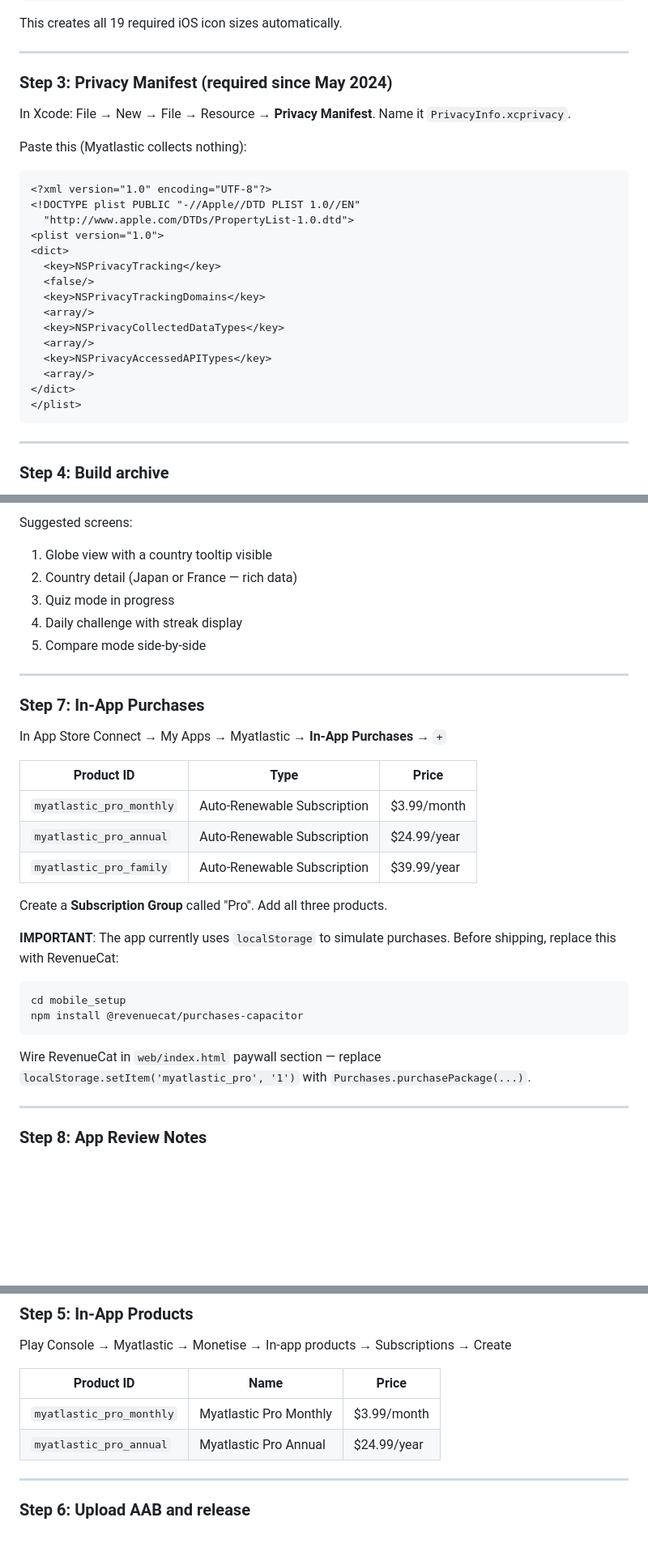
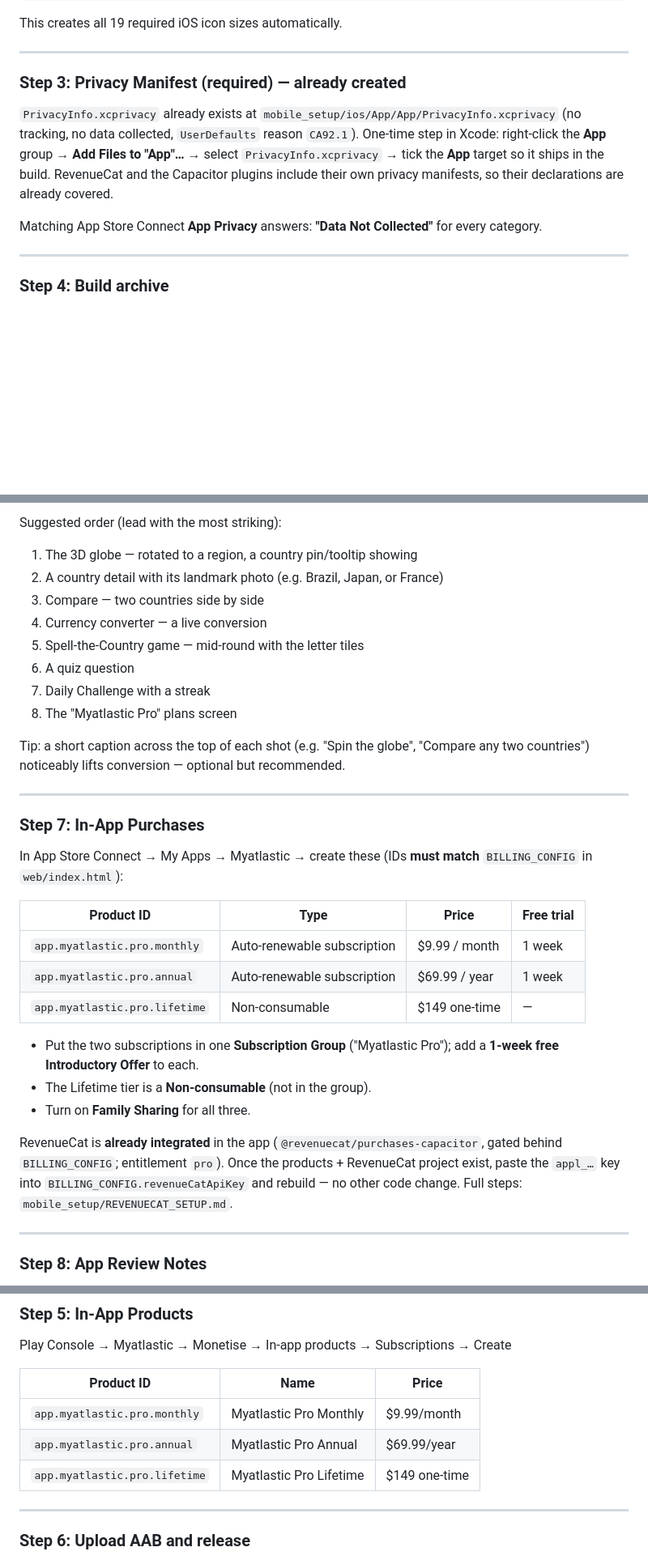
Before and after one commit to digitalcrest01/atlas, a Markdown page: docs/APP_STORE_SUBMISSION.md, 3 parts joined by grey strips. Shown at 81% size. Rendered like a GitHub page; blank space fills up the shorter version.

````diff
--- a/docs/APP_STORE_SUBMISSION.md
+++ b/docs/APP_STORE_SUBMISSION.md
@@ -50,30 +50,15 @@ This creates all 19 required iOS icon sizes automatically.
 
 ---
 
-### Step 3: Privacy Manifest (required since May 2024)
+### Step 3: Privacy Manifest (required) — already created
 
-In Xcode: File → New → File → Resource → **Privacy Manifest**.
-Name it `PrivacyInfo.xcprivacy`.
+`PrivacyInfo.xcprivacy` already exists at `mobile_setup/ios/App/App/PrivacyInfo.xcprivacy`
+(no tracking, no data collected, `UserDefaults` reason `CA92.1`). One-time step in Xcode:
+right-click the **App** group → **Add Files to "App"…** → select `PrivacyInfo.xcprivacy` →
+tick the **App** target so it ships in the build. RevenueCat and the Capacitor plugins
+include their own privacy manifests, so their declarations are already covered.
 
-Paste this (Myatlastic collects nothing):
-
-```xml
-<?xml version="1.0" encoding="UTF-8"?>
-<!DOCTYPE plist PUBLIC "-//Apple//DTD PLIST 1.0//EN"
-  "http://www.apple.com/DTDs/PropertyList-1.0.dtd">
-<plist version="1.0">
-<dict>
-  <key>NSPrivacyTracking</key>
-  <false/>
-  <key>NSPrivacyTrackingDomains</key>
-  <array/>
-  <key>NSPrivacyCollectedDataTypes</key>
-  <array/>
-  <key>NSPrivacyAccessedAPITypes</key>
-  <array/>
-</dict>
-</plist>
-```
+Matching App Store Connect **App Privacy** answers: **"Data Not Collected"** for every category.
 
 ---
 
@@ -173,33 +174,33 @@ To take screenshots in Simulator:
 
-Suggested screens:
-1. Globe view with a country tooltip visible
-2. Country detail (Japan or France — rich data)
-3. Quiz mode in progress
-4. Daily challenge with streak display
-5. Compare mode side-by-side
+Suggested order (lead with the most striking):
+1. The 3D globe — rotated to a region, a country pin/tooltip showing
+2. A country detail with its landmark photo (e.g. Brazil, Japan, or France)
+3. Compare — two countries side by side
+4. Currency converter — a live conversion
+5. Spell-the-Country game — mid-round with the letter tiles
+6. A quiz question
+7. Daily Challenge with a streak
+8. The "Myatlastic Pro" plans screen
+
+Tip: a short caption across the top of each shot (e.g. "Spin the globe", "Compare any two countries") noticeably lifts conversion — optional but recommended.
 
 ---
 
 ### Step 7: In-App Purchases
 
-In App Store Connect → My Apps → Myatlastic → **In-App Purchases** → `+`
+In App Store Connect → My Apps → Myatlastic → create these (IDs **must match** `BILLING_CONFIG` in `web/index.html`):
 
-| Product ID | Type | Price |
-|---|---|---|
-| `myatlastic_pro_monthly` | Auto-Renewable Subscription | $3.99/month |
-| `myatlastic_pro_annual` | Auto-Renewable Subscription | $24.99/year |
-| `myatlastic_pro_family` | Auto-Renewable Subscription | $39.99/year |
+| Product ID | Type | Price | Free trial |
+|---|---|---|---|
+| `app.myatlastic.pro.monthly` | Auto-renewable subscription | $9.99 / month | 1 week |
+| `app.myatlastic.pro.annual` | Auto-renewable subscription | $69.99 / year | 1 week |
+| `app.myatlastic.pro.lifetime` | Non-consumable | $149 one-time | — |
 
-Create a **Subscription Group** called "Pro". Add all three products.
+- Put the two subscriptions in one **Subscription Group** ("Myatlastic Pro"); add a **1-week free Introductory Offer** to each.
+- The Lifetime tier is a **Non-consumable** (not in the group).
+- Turn on **Family Sharing** for all three.
 
-**IMPORTANT**: The app currently uses `localStorage` to simulate purchases. Before shipping, replace this with RevenueCat:
-
-```bash
-cd mobile_setup
-npm install @revenuecat/purchases-capacitor
-```
-
-Wire RevenueCat in `web/index.html` paywall section — replace `localStorage.setItem('myatlastic_pro', '1')` with `Purchases.purchasePackage(...)`.
+RevenueCat is **already integrated** in the app (`@revenuecat/purchases-capacitor`, gated behind `BILLING_CONFIG`; entitlement `pro`). Once the products + RevenueCat project exist, paste the `appl_…` key into `BILLING_CONFIG.revenueCatApiKey` and rebuild — no other code change. Full steps: `mobile_setup/REVENUECAT_SETUP.md`.
 
 ---
 
@@ -311,8 +312,9 @@ Play Console → Myatlastic → Monetise → In-app products → Subscriptions
 
 | Product ID | Name | Price |
 |---|---|---|
-| `myatlastic_pro_monthly` | Myatlastic Pro Monthly | $3.99/month |
-| `myatlastic_pro_annual` | Myatlastic Pro Annual | $24.99/year |
+| `app.myatlastic.pro.monthly` | Myatlastic Pro Monthly | $9.99/month |
+| `app.myatlastic.pro.annual` | Myatlastic Pro Annual | $69.99/year |
+| `app.myatlastic.pro.lifetime` | Myatlastic Pro Lifetime | $149 one-time |
 
 ---
 
````
Also changed, not shown: other parts of docs/APP_STORE_SUBMISSION.md (+51 -35 lines).
